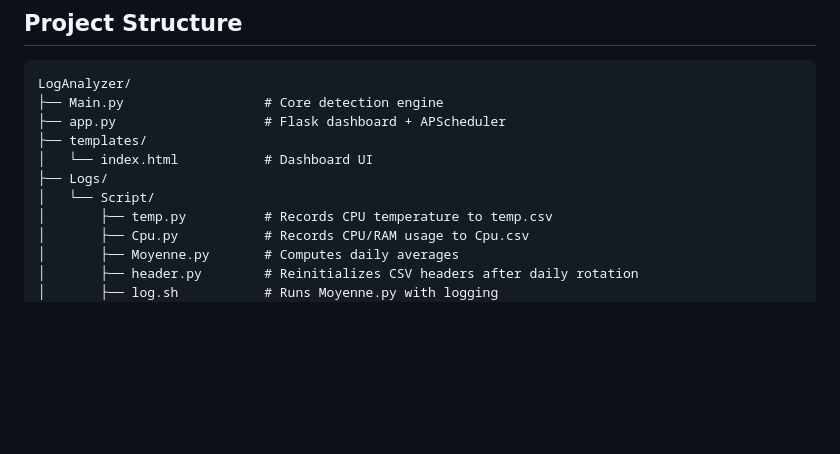
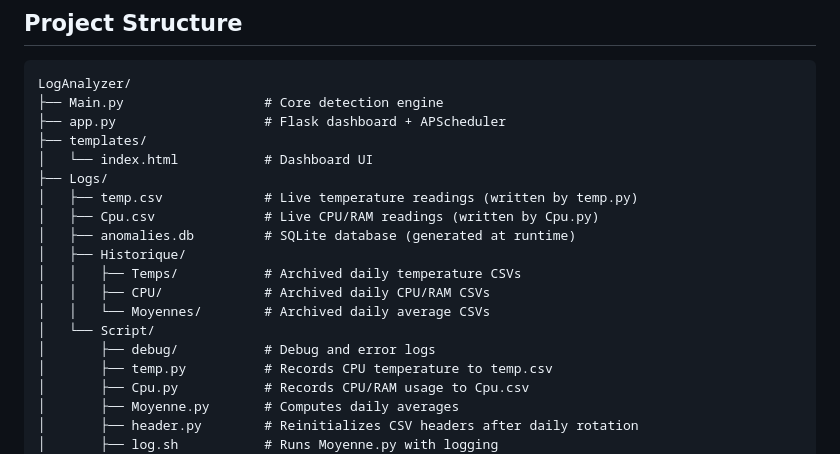
Before and after one commit to Eptaz/LogAnalyzer, a Markdown page: Readme.md, the part around the change. Rendered like a GitHub page; blank space fills up the shorter version.

Commit message:
Update project structure section in readme
Co-Authored-By: Claude Sonnet 4.6 <noreply@anthropic.com>

```diff
--- a/Readme.md
+++ b/Readme.md
@@ -29,7 +29,15 @@ LogAnalyzer/
 ├── templates/
 │   └── index.html           # Dashboard UI
 ├── Logs/
+│   ├── temp.csv             # Live temperature readings (written by temp.py)
+│   ├── Cpu.csv              # Live CPU/RAM readings (written by Cpu.py)
+│   ├── anomalies.db         # SQLite database (generated at runtime)
+│   ├── Historique/
+│   │   ├── Temps/           # Archived daily temperature CSVs
+│   │   ├── CPU/             # Archived daily CPU/RAM CSVs
+│   │   └── Moyennes/        # Archived daily average CSVs
 │   └── Script/
+│       ├── debug/           # Debug and error logs
 │       ├── temp.py          # Records CPU temperature to temp.csv
 │       ├── Cpu.py           # Records CPU/RAM usage to Cpu.csv
 │       ├── Moyenne.py       # Computes daily averages
```
